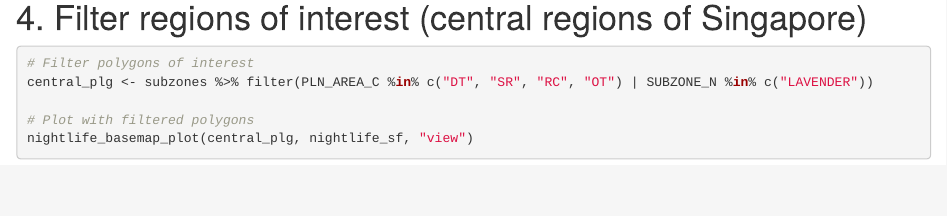
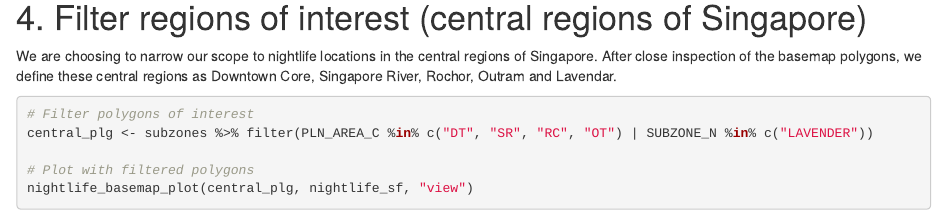
Before and after one commit to anapelin/happysip_happyslurp_happyshuttle, an R Markdown document (process_nightlife.Rmd): the page in a window 1100 px wide, from 3300 px down. Rendered offline with R 4.5, knitr and Pandoc, with nearby package versions; some code elsewhere in the file could not run offline.

Commit message:
refactor comments

````diff
--- a/process_nightlife.Rmd
+++ b/process_nightlife.Rmd
@@ -71,6 +71,7 @@ nightlife_basemap_plot(base_map, nightlife_sf, "view")
 ```
 
 # 4. Filter regions of interest (central regions of Singapore)
+We are choosing to narrow our scope to nightlife locations in the central regions of Singapore. After close inspection of the basemap polygons, we define these central regions as Downtown Core, Singapore River, Rochor, Outram and Lavendar.
 ```{r , echo=TRUE}
 # Filter polygons of interest
 central_plg <- subzones %>% filter(PLN_AREA_C %in% c("DT", "SR", "RC", "OT") | SUBZONE_N %in% c("LAVENDER"))
````
Also changed, not shown: process_nightlife.Rmd (1 more changed lines).
